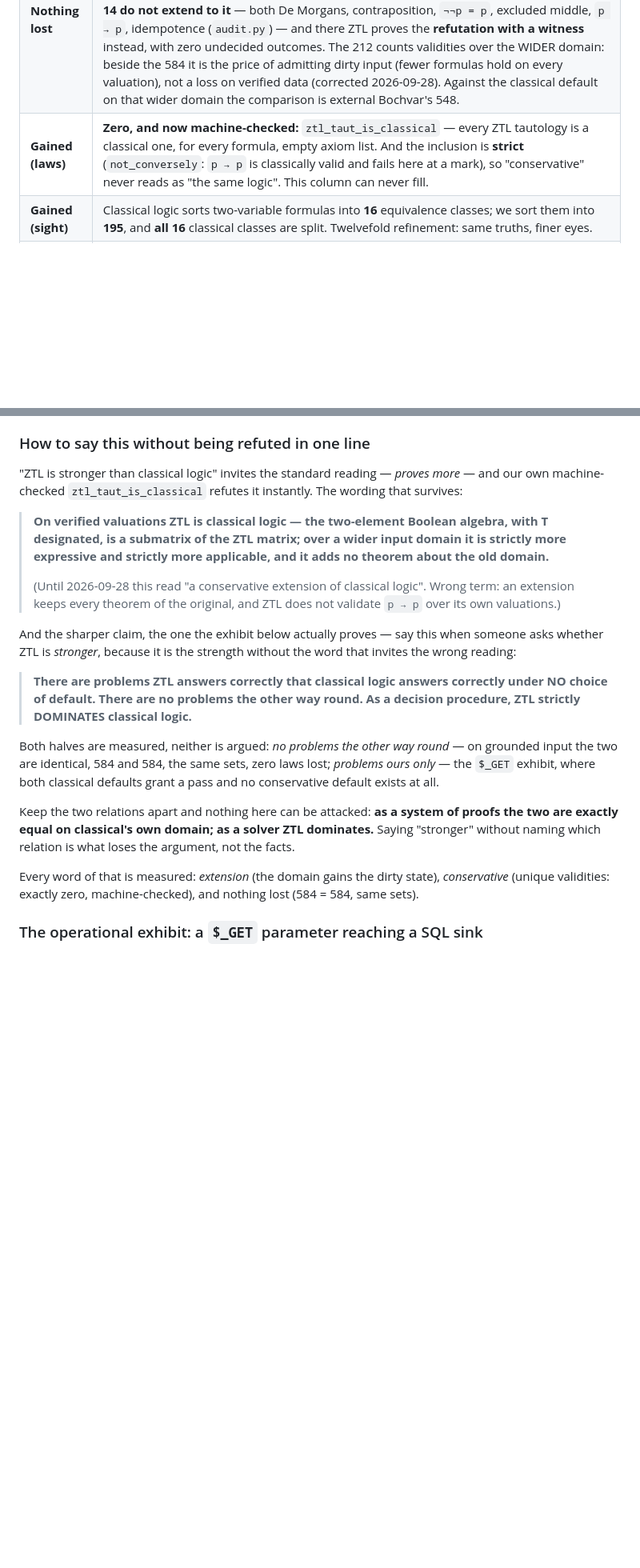
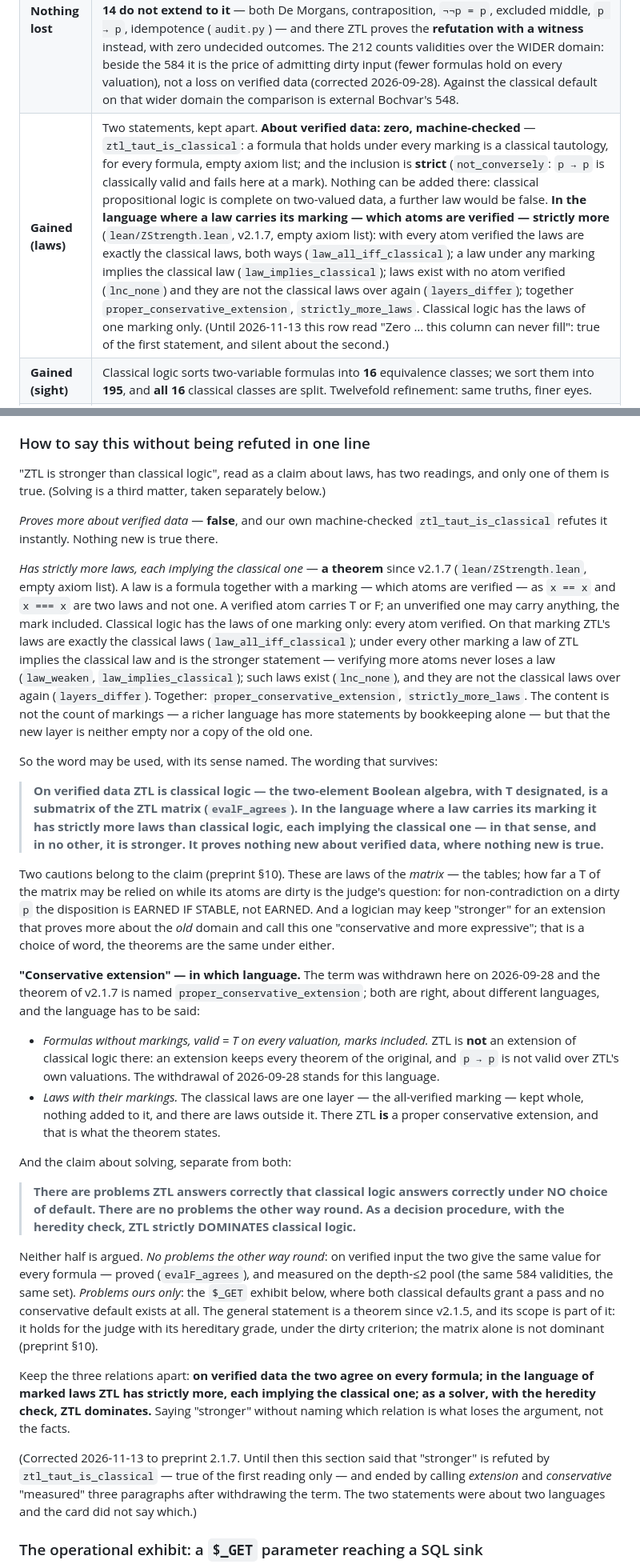
Before and after one commit to inventor1975/ZTL, a Markdown page: CLASSIC-VS-ZTL.md, 2 parts joined by grey strips. Shown at 80% size. GitHub-like rendering; blank space fills up the shorter version.

Commit message:
CLASSIC-VS-ZTL.md: brought to preprint 2.1.7; the card no longer contradicts itself on 'stronger' and 'conservative extension'
The card withdrew 'conservative extension' as a wrong term and, three paragraphs
later, called both words measured; it said 'stronger' is refuted by
ztl_taut_is_classical while ZStrength.lean (v2.1.7) proves a sense in which it
holds. Both pairs were statements about two languages, and the card did not say
which. Now it does:
- formulas without markings: fewer validities over ZTL's own valuations, not an
  extension (p -> p), nothing new about verified data;
- laws with their markings: the classical laws are the all-verified layer, kept
  whole; strictly more laws, each implying the classical one
  (proper_conservative_extension, strictly_more_laws);
- solving: dominance is stated with its scope (the judge with the hereditary
  grade, under the dirty criterion; the matrix alone is not dominant).
One skeptical reading pass (AI reader); its findings on scope and on
'measured' vs 'proved' are taken in. run_all: ALL GREEN, 233 stands + Lean.

Co-Authored-By: Claude Fable 5.2 <noreply@anthropic.com>

```diff
--- a/CLASSIC-VS-ZTL.md
+++ b/CLASSIC-VS-ZTL.md
@@ -7,7 +7,7 @@ One page, four columns, every number produced by `python3 zledger.py`
 |---|---|
 | **Shared** | On Z-free markings ZTL **is** classical logic. Not sampled — **proved**: `lean/ClassicalAgreement.lean`, `evalF_agrees`, structural induction over the whole formula language, empty axiom list. (The 2906 × 4 measurement that preceded it stands as the sanity check.) |
 | **Nothing lost** | **All 26 classical laws hold here on verified data — not one falls, ever** (measured: on mark-free valuations classical and ZTL have the same 584 validities of the depth-≤2 pool, the same set element for element — 588 counting the pool list's repeated entries; see the erratum below). Of the 26, **12 keep working when an atom carries the mark**; the other **14 do not extend to it** — both De Morgans, contraposition, `¬¬p = p`, excluded middle, `p → p`, idempotence (`audit.py`) — and there ZTL proves the **refutation with a witness** instead, with zero undecided outcomes. The 212 counts validities over the WIDER domain: beside the 584 it is the price of admitting dirty input (fewer formulas hold on every valuation), not a loss on verified data (corrected 2026-09-28). Against the classical default on that wider domain the comparison is external Bochvar's 548. |
-| **Gained (laws)** | **Zero, and now machine-checked:** `ztl_taut_is_classical` — every ZTL tautology is a classical one, for every formula, empty axiom list. And the inclusion is **strict** (`not_conversely`: `p → p` is classically valid and fails here at a mark), so "conservative" never reads as "the same logic". This column can never fill. |
+| **Gained (laws)** | Two statements, kept apart. **About verified data: zero, machine-checked** — `ztl_taut_is_classical`: a formula that holds under every marking is a classical tautology, for every formula, empty axiom list; and the inclusion is **strict** (`not_conversely`: `p → p` is classically valid and fails here at a mark). Nothing can be added there: classical propositional logic is complete on two-valued data, a further law would be false. **In the language where a law carries its marking — which atoms are verified — strictly more** (`lean/ZStrength.lean`, v2.1.7, empty axiom list): with every atom verified the laws are exactly the classical laws, both ways (`law_all_iff_classical`); a law under any marking implies the classical law (`law_implies_classical`); laws exist with no atom verified (`lnc_none`) and they are not the classical laws over again (`layers_differ`); together `proper_conservative_extension`, `strictly_more_laws`. Classical logic has the laws of one marking only. (Until 2026-11-13 this row read "Zero … this column can never fill": true of the first statement, and silent about the second.) |
 | **Gained (sight)** | Classical logic sorts two-variable formulas into **16** equivalence classes; we sort them into **195**, and **all 16** classical classes are split. Twelvefold refinement: same truths, finer eyes. |
 | **Order of birth** | Under pure doubt (every atom Z, no constants) **F is born first and T only through an F** — proved over the whole language: `lean/ZOrigin.lean`, `T_through_F`, `birth_order`, empty axiom list. Classical logic has no such order: its negation is an involution, and the question does not arise. Not a gain in laws (row above) — a fact about where ZTL's values come from. |
 | **Only here** | `¬(p ↔ p)` answers F, F, **T** on T, F, Z — the mark is sayable *inside the object language*. A two-valued logic has no words for the question, not merely no proof. |
@@ -312,40 +312,82 @@ verdict out of ignorance**: `¬Z = T`, `Z→F = T`, `Z↔Z = T`.
 
 ### How to say this without being refuted in one line
 
-"ZTL is stronger than classical logic" invites the standard reading — *proves
-more* — and our own machine-checked `ztl_taut_is_classical` refutes it instantly.
-The wording that survives:
+"ZTL is stronger than classical logic", read as a claim about laws, has two readings,
+and only one of them is true. (Solving is a third matter, taken separately below.)
 
-> **On verified valuations ZTL is classical logic — the two-element Boolean
-> algebra, with T designated, is a submatrix of the ZTL matrix; over a wider
-> input domain it is strictly more expressive and strictly more applicable,
-> and it adds no theorem about the old domain.**
->
-> (Until 2026-09-28 this read "a conservative extension of classical logic".
-> Wrong term: an extension keeps every theorem of the original, and ZTL does
-> not validate `p → p` over its own valuations.)
+*Proves more about verified data* — **false**, and our own machine-checked
+`ztl_taut_is_classical` refutes it instantly. Nothing new is true there.
 
-And the sharper claim, the one the exhibit below actually proves — say this when
-someone asks whether ZTL is *stronger*, because it is the strength without the
-word that invites the wrong reading:
+*Has strictly more laws, each implying the classical one* — **a theorem** since
+v2.1.7 (`lean/ZStrength.lean`, empty axiom list). A law is a formula together with
+a marking — which atoms are verified — as `x == x` and `x === x` are two laws and
+not one. A verified atom carries T or F; an unverified one may carry anything,
+the mark included. Classical logic has the laws of one marking only: every atom verified.
+On that marking ZTL's laws are exactly the classical laws
+(`law_all_iff_classical`); under every other marking a law of ZTL implies the
+classical law and is the stronger statement — verifying more atoms never loses a
+law (`law_weaken`, `law_implies_classical`); such laws
+exist (`lnc_none`), and they are not the classical laws over again
+(`layers_differ`). Together: `proper_conservative_extension`, `strictly_more_laws`.
+The content is not the count of markings — a richer language has more statements
+by bookkeeping alone — but that the new layer is neither empty nor a copy of the
+old one.
+
+So the word may be used, with its sense named. The wording that survives:
+
+> **On verified data ZTL is classical logic — the two-element Boolean algebra,
+> with T designated, is a submatrix of the ZTL matrix (`evalF_agrees`). In the
+> language where a
+> law carries its marking it has strictly more laws than classical logic, each
+> implying the classical one — in that sense, and in no other, it is stronger.
+> It proves nothing new about verified data, where nothing new is true.**
+
+Two cautions belong to the claim (preprint §10). These are laws of the *matrix* —
+the tables; how far a T of the matrix may be relied on while its atoms are dirty
+is the judge's question: for non-contradiction on a dirty `p` the disposition is
+EARNED IF STABLE, not EARNED. And a logician may keep "stronger" for an extension
+that proves more about the *old* domain and call this one "conservative and more
+expressive"; that is a choice of word, the theorems are the same under either.
+
+**"Conservative extension" — in which language.** The term was withdrawn here on
+2026-09-28 and the theorem of v2.1.7 is named `proper_conservative_extension`;
+both are right, about different languages, and the language has to be said:
+
+* *Formulas without markings, valid = T on every valuation, marks included.* ZTL
+  is **not** an extension of classical logic there: an extension keeps every
+  theorem of the original, and `p → p` is not valid over ZTL's own valuations.
+  The withdrawal of 2026-09-28 stands for this language.
+* *Laws with their markings.* The classical laws are one layer — the all-verified
+  marking — kept whole, nothing added to it, and there are laws outside it. There
+  ZTL **is** a proper conservative extension, and that is what the theorem
+  states.
+
+And the claim about solving, separate from both:
 
 > **There are problems ZTL answers correctly that classical logic answers
 > correctly under NO choice of default. There are no problems the other way
-> round. As a decision procedure, ZTL strictly DOMINATES classical logic.**
+> round. As a decision procedure, with the heredity check, ZTL strictly
+> DOMINATES classical logic.**
 
-Both halves are measured, neither is argued: *no problems the other way round* —
-on grounded input the two are identical, 584 and 584, the same sets, zero laws
-lost; *problems ours only* — the `$_GET` exhibit, where both classical defaults
-grant a pass and no conservative default exists at all.
+Neither half is argued. *No problems the other way round*: on verified input the
+two give the same value for every formula — proved (`evalF_agrees`), and measured
+on the depth-≤2 pool (the same 584 validities, the same set). *Problems ours
+only*: the `$_GET` exhibit below, where both classical defaults grant a pass and
+no conservative default exists at all. The general statement is a theorem since
+v2.1.5, and its scope is part of it: it holds for the judge with its hereditary
+grade, under the dirty criterion; the matrix alone is not dominant (preprint §10).
 
-Keep the two relations apart and nothing here can be attacked: **as a system of
-proofs the two are exactly equal on classical's own domain; as a solver ZTL
-dominates.** Saying "stronger" without naming which relation is what loses the
-argument, not the facts.
+Keep the three relations apart: **on verified data the two agree on every
+formula; in the language of marked laws ZTL has strictly more, each implying the
+classical one; as a solver, with the heredity check, ZTL dominates.** Saying
+"stronger" without naming which relation is what loses the argument, not the
+facts.
 
-Every word of that is measured: *extension* (the domain gains the dirty
-state), *conservative* (unique validities: exactly zero, machine-checked), and
-nothing lost (584 = 584, same sets).
+(Corrected 2026-11-13 to preprint 2.1.7. Until then this section said that
+"stronger" is refuted by `ztl_taut_is_classical` — true of the first reading
+only — and ended by calling *extension* and *conservative* "measured" three
+paragraphs after withdrawing the term. The two statements were about two
+languages and the card did not say which.)
 
 ### The operational exhibit: a `$_GET` parameter reaching a SQL sink
 
```
